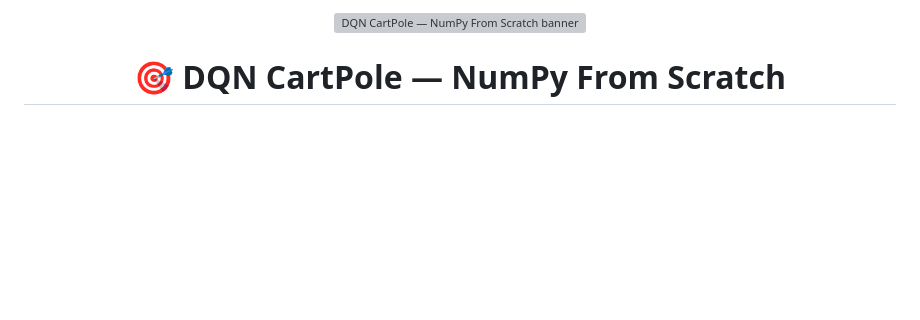
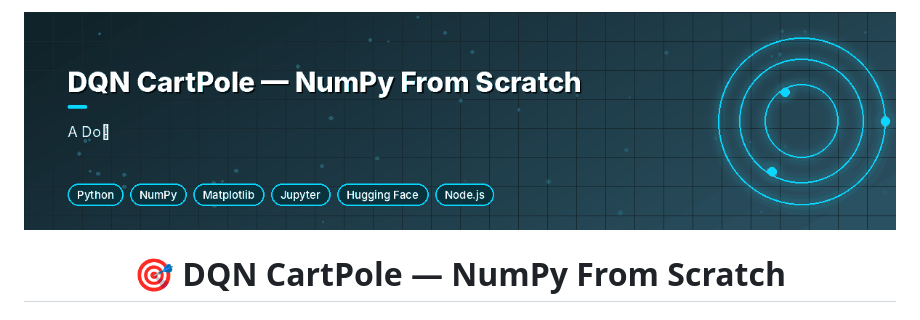
Before and after one commit to shiroonigami23-ui/dqn-rl-project, a Markdown page: README.md, the part around one of its changes. Rendered like a GitHub page; pictures changed too: assets/banner.gif (added); blank space fills up the shorter version; grey boxes are pictures that could not be loaded.

```diff
--- a/README.md
+++ b/README.md
@@ -1,6 +1,6 @@
 <div align="center">
 
-<img src="assets/banner.svg" alt="DQN CartPole — NumPy From Scratch banner" width="100%">
+<img src="assets/banner.gif" alt="DQN CartPole — NumPy From Scratch animated banner" width="100%">
 
 # 🎯 DQN CartPole — NumPy From Scratch
 
```
Also changed, not shown: other parts of README.md (+3 -8 lines), 2 other files.
